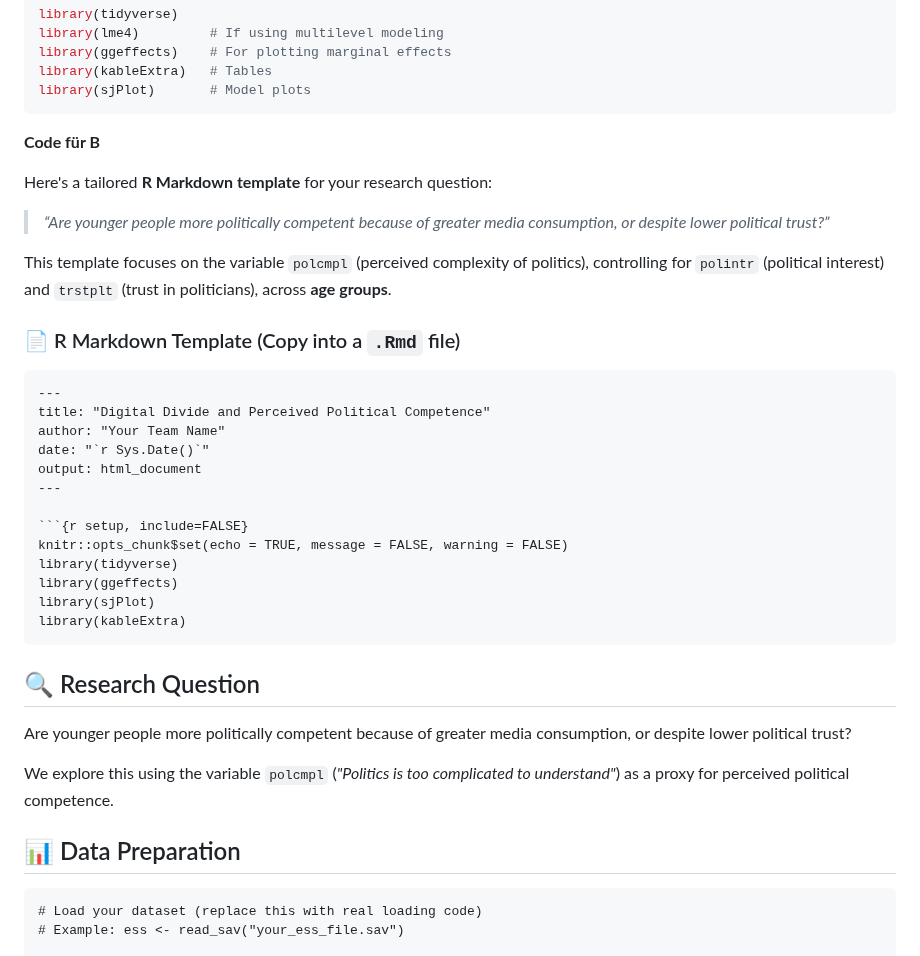
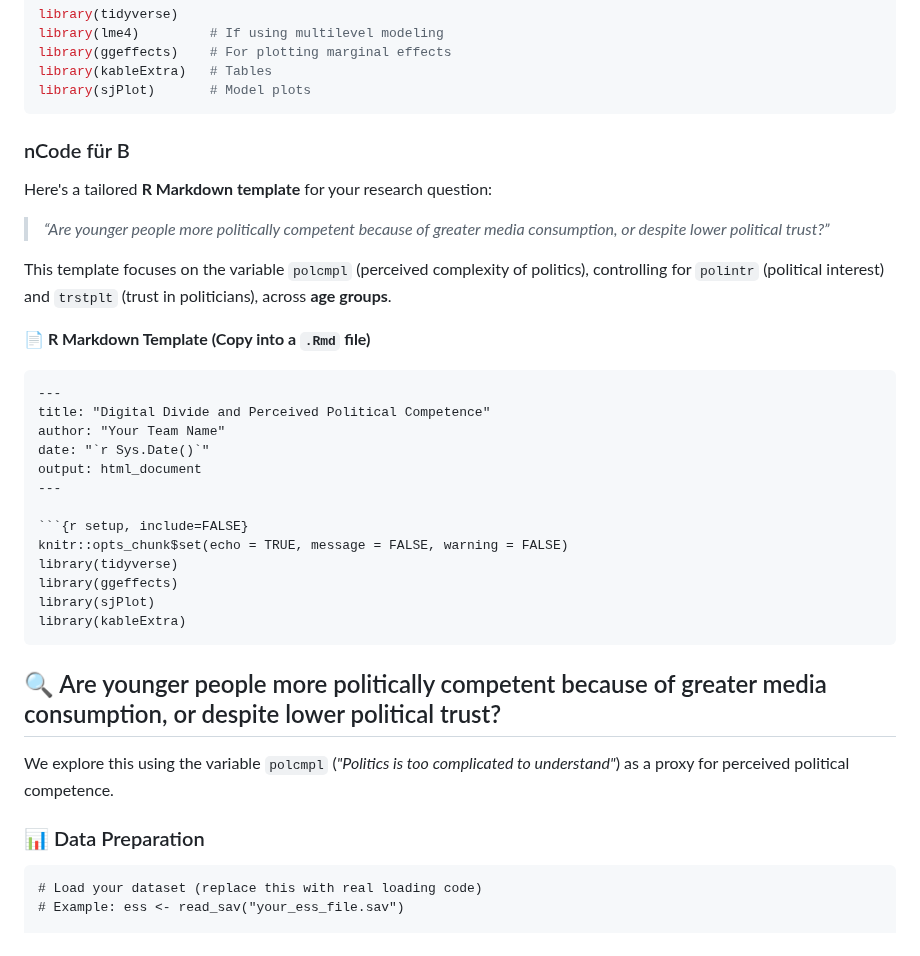
Before and after one commit to MareiLu/ess-study-project, a Markdown page: README.md, the part around one of its changes. GitHub-like rendering.

````diff
--- a/README.md
+++ b/README.md
@@ -87,7 +113,7 @@ library(sjPlot)       # Model plots
 
 
 
-**Code für B**
+### nCode für B
 
 Here's a tailored **R Markdown template** for your research question:
 
@@ -95,7 +121,7 @@ Here's a tailored **R Markdown template** for your research question:
 
 This template focuses on the variable `polcmpl` (perceived complexity of politics), controlling for `polintr` (political interest) and `trstplt` (trust in politicians), across **age groups**.
 
-### 📄 R Markdown Template (Copy into a `.Rmd` file)
+**📄 R Markdown Template (Copy into a `.Rmd` file)**
 
 ```markdown
 ---
@@ -113,13 +139,11 @@ library(sjPlot)
 library(kableExtra)
 ```
 
-## 🔍 Research Question
-
-Are younger people more politically competent because of greater media consumption, or despite lower political trust?
+## 🔍 Are younger people more politically competent because of greater media consumption, or despite lower political trust?
 
 We explore this using the variable `polcmpl` (*"Politics is too complicated to understand"*) as a proxy for perceived political competence.
 
-## 📊 Data Preparation
+### 📊 Data Preparation
 
 ```{r load-and-clean}
 # Load your dataset (replace this with real loading code)
````
Also changed, not shown: other parts of README.md (+51 -25 lines).
